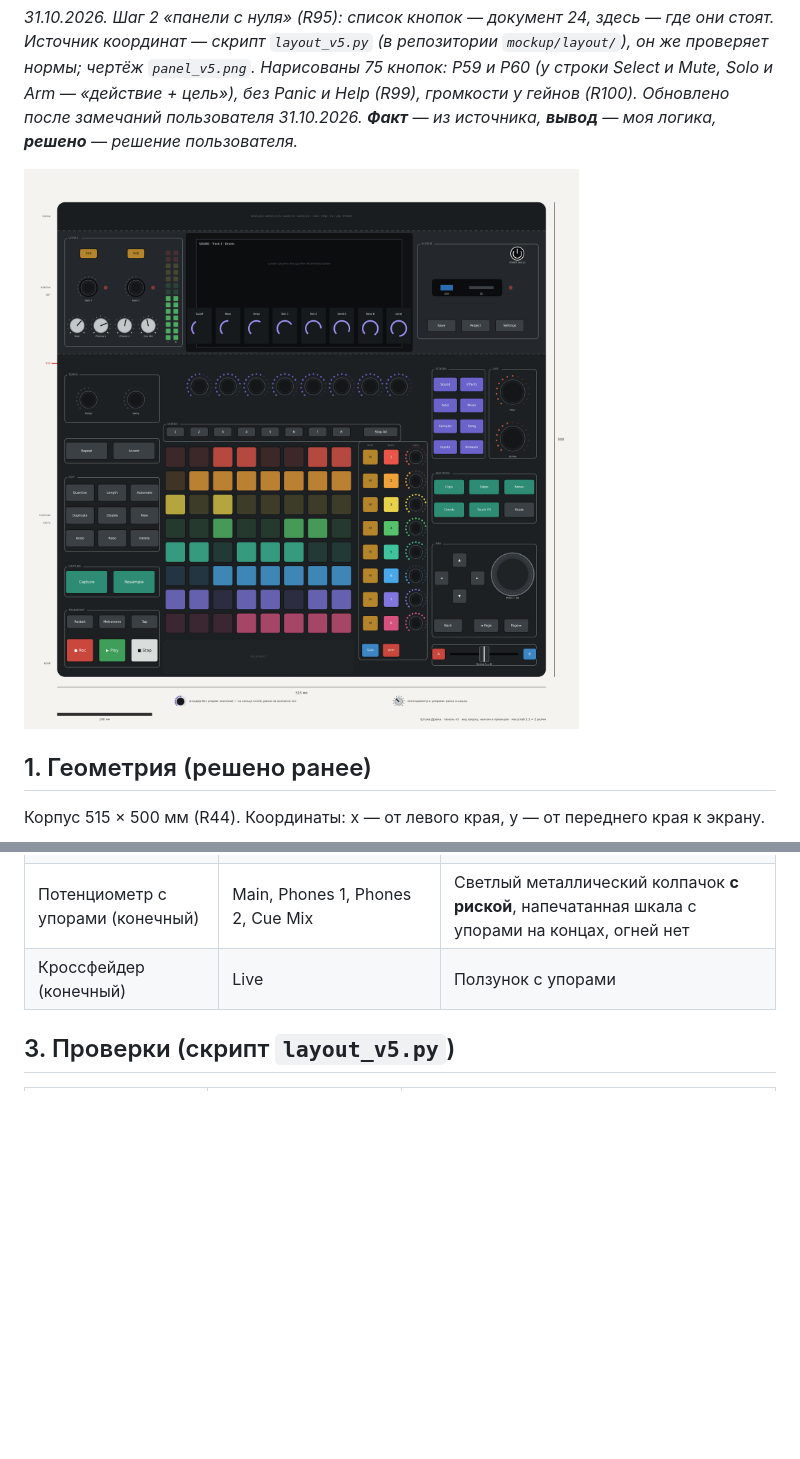
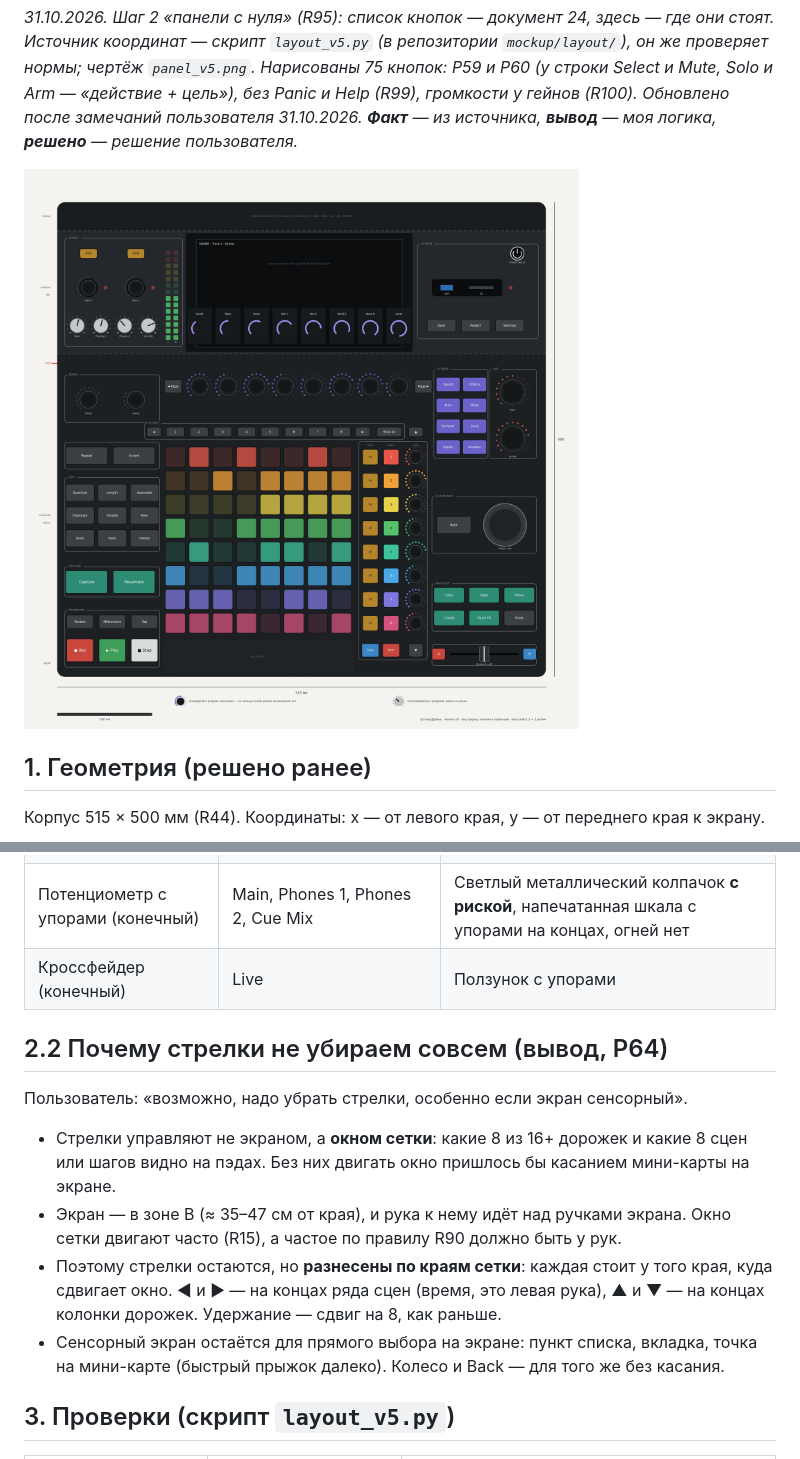
Before and after one commit to MitjaGrecky/Shtuka-druka, a Markdown page: docs/ru/25_panel_v5_layout.md, 2 parts joined by grey strips. Drawn GitHub-style; pictures changed too: docs/ru/panel_v5.png; blank space fills up the shorter version.

```diff
--- a/docs/ru/25_panel_v5_layout.md
+++ b/docs/ru/25_panel_v5_layout.md
@@ -47,6 +47,15 @@
 | Колесо (бесконечное) | Nav | Без риски и без лунки для пальца — только рифлёный обод |
 | Потенциометр с упорами (конечный) | Main, Phones 1, Phones 2, Cue Mix | Светлый металлический колпачок **с риской**, напечатанная шкала с упорами на концах, огней нет |
 | Кроссфейдер (конечный) | Live | Ползунок с упорами |
+
+## 2.2 Почему стрелки не убираем совсем (вывод, P64)
+
+Пользователь: «возможно, надо убрать стрелки, особенно если экран сенсорный».
+
+- Стрелки управляют не экраном, а **окном сетки**: какие 8 из 16+ дорожек и какие 8 сцен или шагов видно на пэдах. Без них двигать окно пришлось бы касанием мини-карты на экране.
+- Экран — в зоне B (≈ 35–47 см от края), и рука к нему идёт над ручками экрана. Окно сетки двигают часто (R15), а частое по правилу R90 должно быть у рук.
+- Поэтому стрелки остаются, но **разнесены по краям сетки**: каждая стоит у того края, куда сдвигает окно. ◄ и ► — на концах ряда сцен (время, это левая рука), ▲ и ▼ — на концах колонки дорожек. Удержание — сдвиг на 8, как раньше.
+- Сенсорный экран остаётся для прямого выбора на экране: пункт списка, вкладка, точка на мини-карте (быстрый прыжок далеко). Колесо и Back — для того же без касания.
 
 ## 3. Проверки (скрипт `layout_v5.py`)
 
```
Also changed, not shown: other parts of docs/ru/25_panel_v5_layout.md (+9 -8 lines), docs/ru/14_decisions_log.md (+2 -1 lines), 4 other files.
